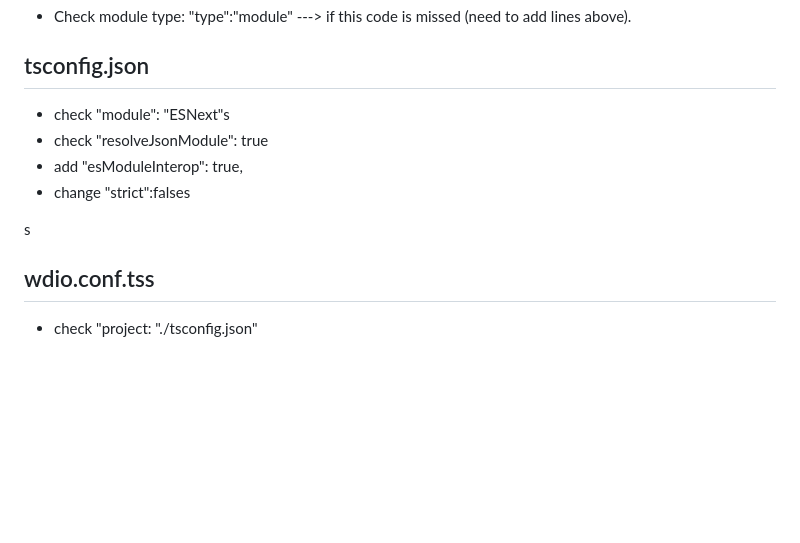
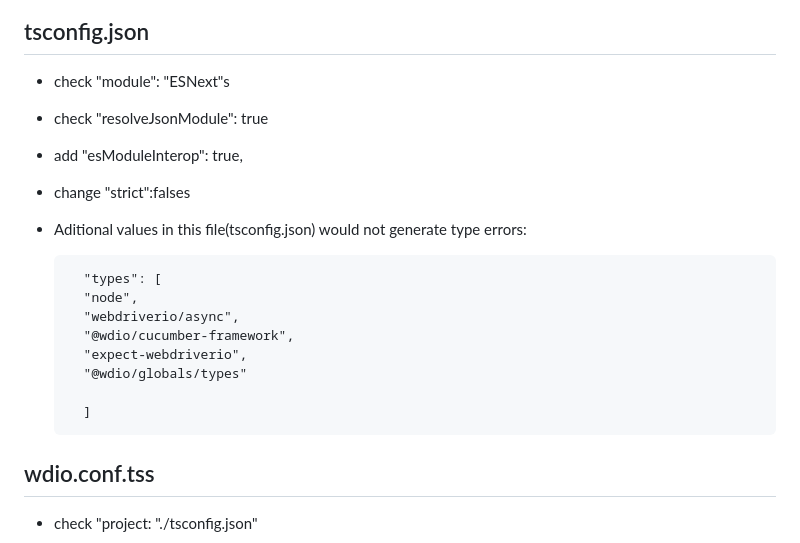
Before and after one commit to JeanColonia/wdio-e2e-testing, a Markdown page: README.md, the part around the change. Rendered like a GitHub page; blank space fills up the shorter version.

Commit message:
tsconfig.json values for better experience

```diff
--- a/README.md
+++ b/README.md
@@ -15,7 +15,17 @@
 - add "esModuleInterop": true,
 - change "strict":falses
 
-s
+- Aditional values in this file(tsconfig.json) would not generate type errors:
+
+        "types": [
+        "node",
+        "webdriverio/async",
+        "@wdio/cucumber-framework",
+        "expect-webdriverio",
+        "@wdio/globals/types"
+
+        ]
+
 ## wdio.conf.tss
 - check "project: "./tsconfig.json"
 
```
